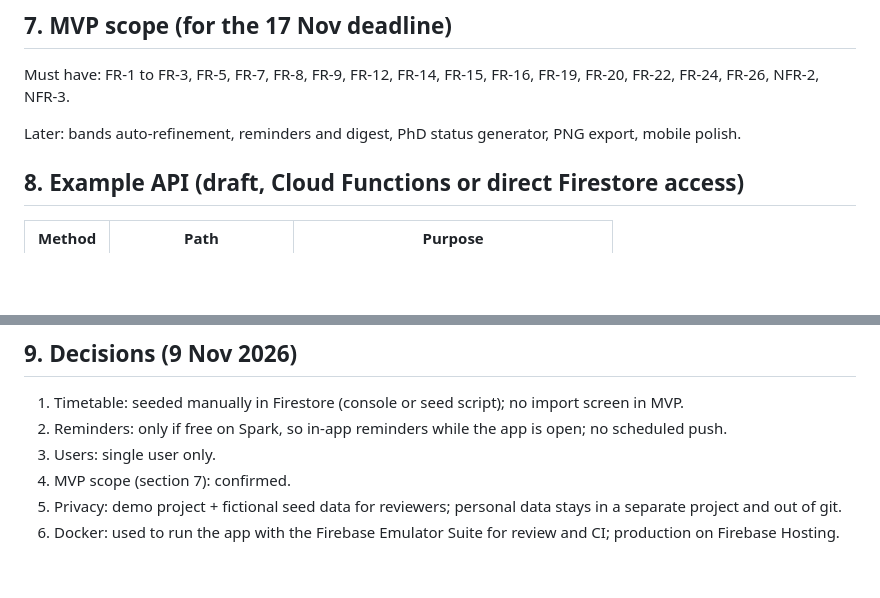
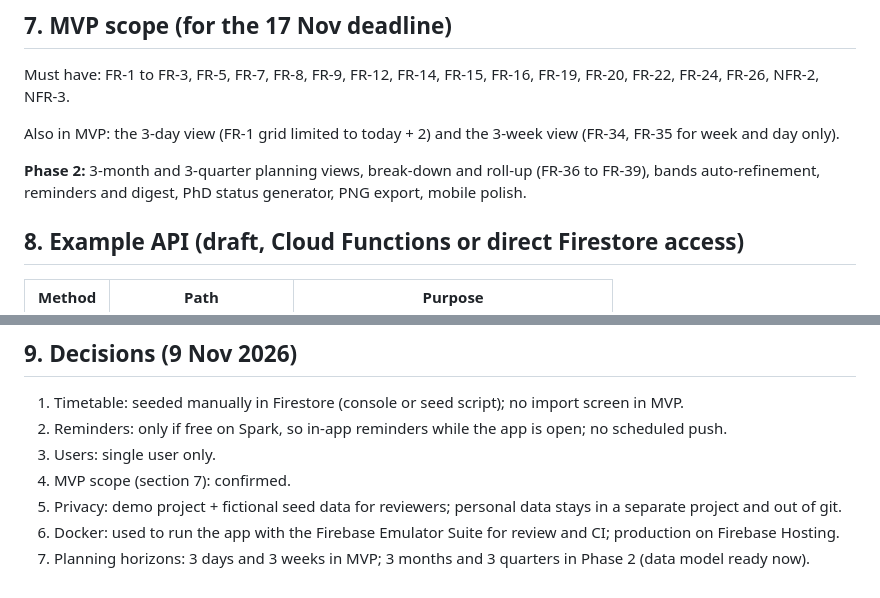
Before and after one commit to asvnphanindra/2026_AIDevToolsZoomCamp, a Markdown page: project/_docs/FUNCTIONAL_SPEC_grok_bot.md, 2 parts joined by grey strips. Drawn GitHub-style; blank space fills up the shorter version.

```diff
--- a/project/_docs/FUNCTIONAL_SPEC_grok_bot.md
+++ b/project/_docs/FUNCTIONAL_SPEC_grok_bot.md
@@ -189,7 +209,9 @@ flowchart LR
 
 Must have: FR-1 to FR-3, FR-5, FR-7, FR-8, FR-9, FR-12, FR-14, FR-15, FR-16, FR-19, FR-20, FR-22, FR-24, FR-26, NFR-2, NFR-3.
 
-Later: bands auto-refinement, reminders and digest, PhD status generator, PNG export, mobile polish.
+Also in MVP: the 3-day view (FR-1 grid limited to today + 2) and the 3-week view (FR-34, FR-35 for week and day only).
+
+**Phase 2:** 3-month and 3-quarter planning views, break-down and roll-up (FR-36 to FR-39), bands auto-refinement, reminders and digest, PhD status generator, PNG export, mobile polish.
 
 ## 8. Example API (draft, Cloud Functions or direct Firestore access)
 
@@ -212,3 +234,4 @@ Later: bands auto-refinement, reminders and digest, PhD status generator, PNG ex
 4. MVP scope (section 7): confirmed.
 5. Privacy: demo project + fictional seed data for reviewers; personal data stays in a separate project and out of git.
 6. Docker: used to run the app with the Firebase Emulator Suite for review and CI; production on Firebase Hosting.
+7. Planning horizons: 3 days and 3 weeks in MVP; 3 months and 3 quarters in Phase 2 (data model ready now).
```
Also changed, not shown: other parts of project/_docs/FUNCTIONAL_SPEC_grok_bot.md (+23 -3 lines).
